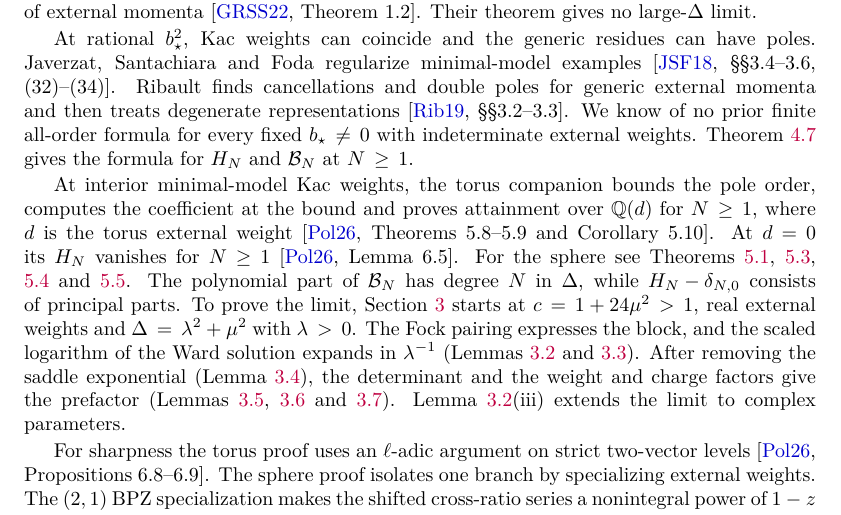
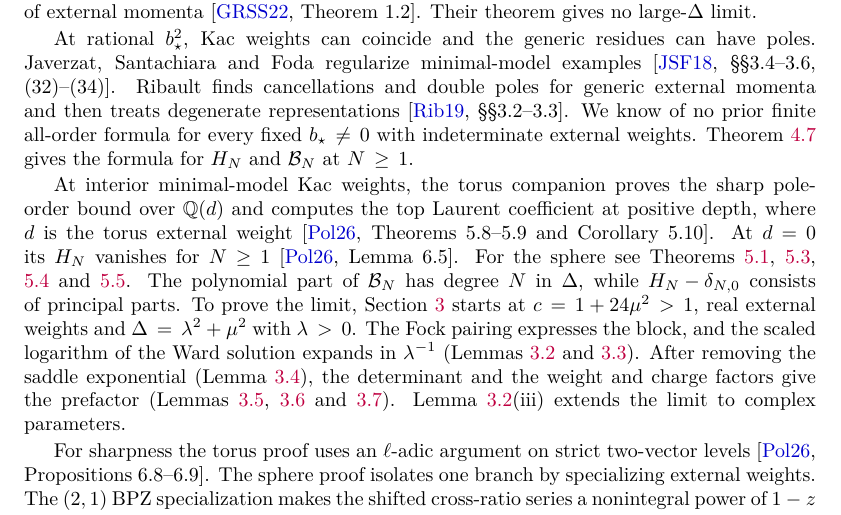
Before and after one commit to skypher/virasoro, a LaTeX paper (sphere/paper.tex): part of page 2 of 25, cut so that both start at the same text. Compiled offline with pdfLaTeX.

Commit message:
Sphere: positive-depth qualifier on the companion citation (yang2 round 14); rebuild both PDFs
The committed PDFs predated the round-13 source edits. Both rebuilt from
the current TeX: torus 40 pp, sphere 25 pp, no warnings.

Co-Authored-By: Claude Opus 5.5 <noreply@anthropic.com>

```diff
--- a/sphere/paper.tex
+++ b/sphere/paper.tex
@@ -190,10 +190,9 @@ We know of no prior finite all-order formula for every fixed
 Theorem~\ref{thm:confluence} gives the formula for \(H_N\) and \(\mathcal B_N\) at
 \(N\geq1\).
 
-At interior minimal-model Kac weights, the torus companion bounds the pole
-order, computes the coefficient at the bound and proves attainment over
-\(\mathbb Q(d)\) for \(N\geq1\), where \(d\) is the torus external
-weight~\cite[Theorems~5.8--5.9 and Corollary~5.10]{PolzerTorus2026}.  At \(d=0\)
+At interior minimal-model Kac weights, the torus companion proves the sharp
+pole-order bound over \(\mathbb Q(d)\) and computes the top Laurent coefficient
+at positive depth, where \(d\) is the torus external weight~\cite[Theorems~5.8--5.9 and Corollary~5.10]{PolzerTorus2026}.  At \(d=0\)
 its \(H_N\) vanishes for \(N\geq1\)~\cite[Lemma~6.5]{PolzerTorus2026}.
 For the sphere see Theorems~\ref{thm:jantzen-bound}, \ref{thm:top-layer},
 \ref{thm:sharp-B} and~\ref{thm:sharp-H}. The polynomial part of \(\mathcal B_N\)
```
Also changed, not shown: paper.pdf, sphere/paper.pdf, 3 other files.
